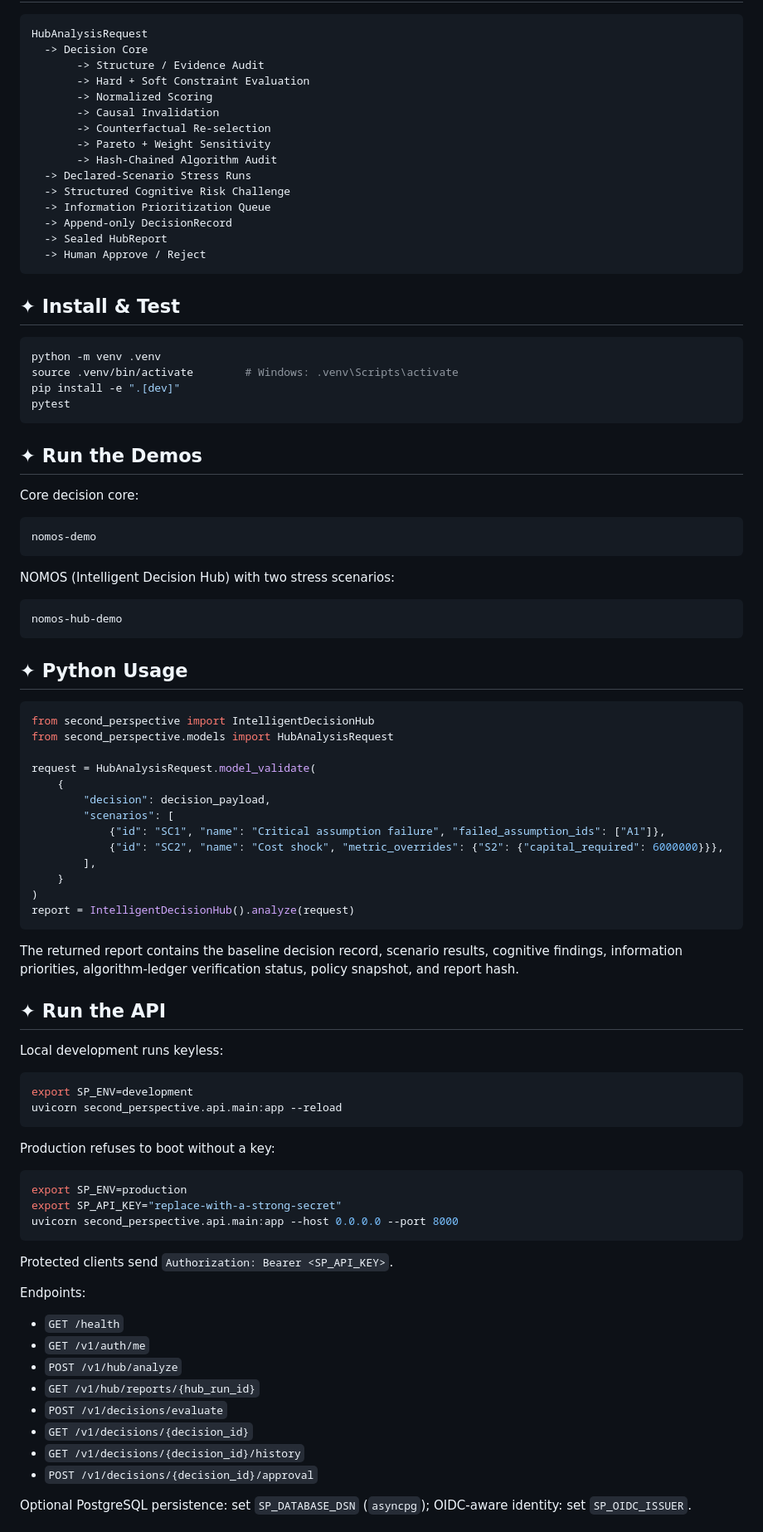
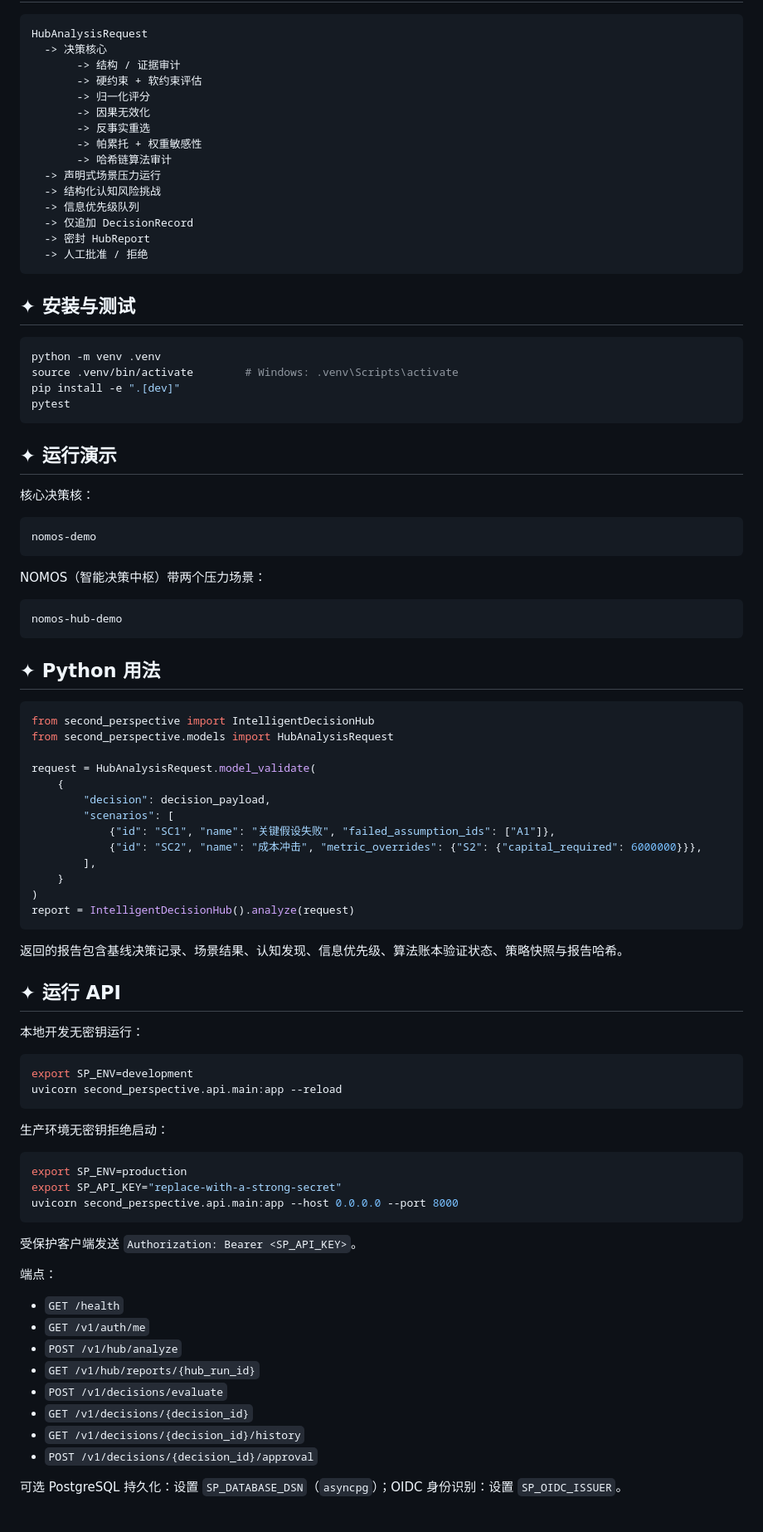
Before and after one commit to nohn3043-arch/second-perspective, a Markdown page: README.md, the part around one of its changes. Shown at 83% size. Drawn GitHub-style.

Commit message:
docs: Chinese README for Gitee mirror

````diff
--- a/README.md
+++ b/README.md
@@ -104,23 +104,23 @@ A `DeltaVar` path may take three forms: `"A2"` (falsify an assumption, propagate
 
 ```text
 HubAnalysisRequest
-  -> Decision Core
-       -> Structure / Evidence Audit
-       -> Hard + Soft Constraint Evaluation
-       -> Normalized Scoring
-       -> Causal Invalidation
-       -> Counterfactual Re-selection
-       -> Pareto + Weight Sensitivity
-       -> Hash-Chained Algorithm Audit
-  -> Declared-Scenario Stress Runs
-  -> Structured Cognitive Risk Challenge
-  -> Information Prioritization Queue
-  -> Append-only DecisionRecord
-  -> Sealed HubReport
-  -> Human Approve / Reject
+  -> 决策核心
+       -> 结构 / 证据审计
+       -> 硬约束 + 软约束评估
+       -> 归一化评分
+       -> 因果无效化
+       -> 反事实重选
+       -> 帕累托 + 权重敏感性
+       -> 哈希链算法审计
+  -> 声明式场景压力运行
+  -> 结构化认知风险挑战
+  -> 信息优先级队列
+  -> 仅追加 DecisionRecord
+  -> 密封 HubReport
+  -> 人工批准 / 拒绝
 ```
 
-## ✦ Install & Test
+## ✦ 安装与测试
 
 ```bash
 python -m venv .venv
@@ -129,21 +129,21 @@ pip install -e ".[dev]"
 pytest
 ```
 
-## ✦ Run the Demos
+## ✦ 运行演示
 
-Core decision core:
+核心决策核：
 
 ```bash
 nomos-demo
 ```
 
-NOMOS (Intelligent Decision Hub) with two stress scenarios:
+NOMOS（智能决策中枢）带两个压力场景：
 
 ```bash
 nomos-hub-demo
 ```
 
-## ✦ Python Usage
+## ✦ Python 用法
 
 ```python
 from second_perspective import IntelligentDecisionHub
@@ -153,26 +153,26 @@ request = HubAnalysisRequest.model_validate(
     {
         "decision": decision_payload,
         "scenarios": [
-            {"id": "SC1", "name": "Critical assumption failure", "failed_assumption_ids": ["A1"]},
-            {"id": "SC2", "name": "Cost shock", "metric_overrides": {"S2": {"capital_required": 6000000}}},
+            {"id": "SC1", "name": "关键假设失败", "failed_assumption_ids": ["A1"]},
+            {"id": "SC2", "name": "成本冲击", "metric_overrides": {"S2": {"capital_required": 6000000}}},
         ],
     }
 )
 report = IntelligentDecisionHub().analyze(request)
 ```
 
-The returned report contains the baseline decision record, scenario results, cognitive findings, information priorities, algorithm-ledger verification status, policy snapshot, and report hash.
+返回的报告包含基线决策记录、场景结果、认知发现、信息优先级、算法账本验证状态、策略快照与报告哈希。
 
-## ✦ Run the API
+## ✦ 运行 API
 
-Local development runs keyless:
+本地开发无密钥运行：
 
 ```bash
 export SP_ENV=development
 uvicorn second_perspective.api.main:app --reload
 ```
 
-Production refuses to boot without a key:
+生产环境无密钥拒绝启动：
 
 ```bash
 export SP_ENV=production
@@ -180,9 +180,9 @@ export SP_API_KEY="replace-with-a-strong-secret"
 uvicorn second_perspective.api.main:app --host 0.0.0.0 --port 8000
 ```
 
-Protected clients send `Authorization: Bearer <SP_API_KEY>`.
+受保护客户端发送 `Authorization: Bearer <SP_API_KEY>`。
 
-Endpoints:
+端点：
 
 - `GET /health`
 - `GET /v1/auth/me`
@@ -193,5 +193,5 @@ Endpoints:
 - `GET /v1/decisions/{decision_id}/history`
 - `POST /v1/decisions/{decision_id}/approval`
 
-Optional PostgreSQL persistence: set `SP_DATABASE_DSN` (`asyncpg`); OIDC-aware identity: set `SP_OIDC_ISSUER`.
+可选 PostgreSQL 持久化：设置 `SP_DATABASE_DSN`（`asyncpg`）；OIDC 身份识别：设置 `SP_OIDC_ISSUER`。
 
````
Also changed, not shown: other parts of README.md (+65 -65 lines).
